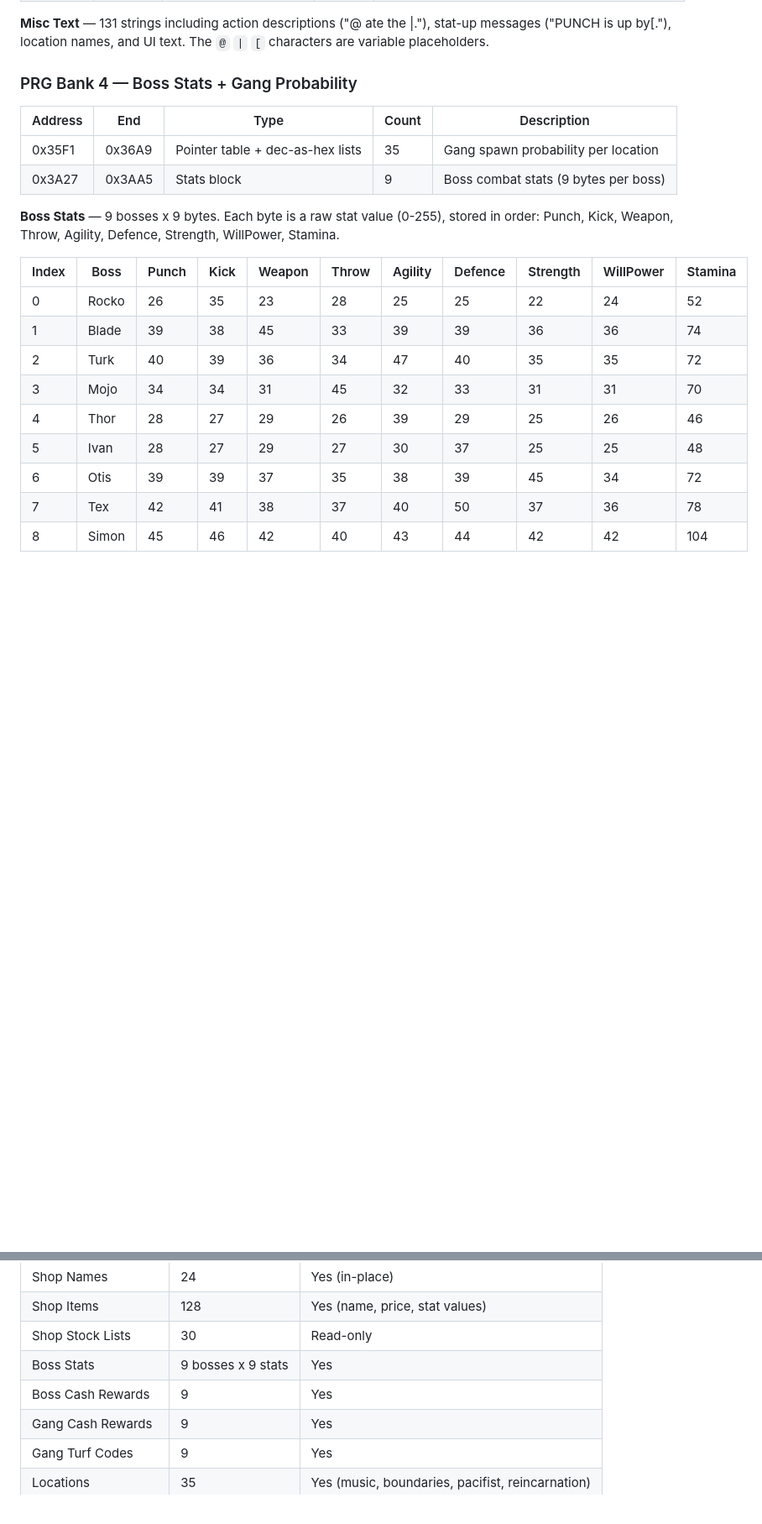
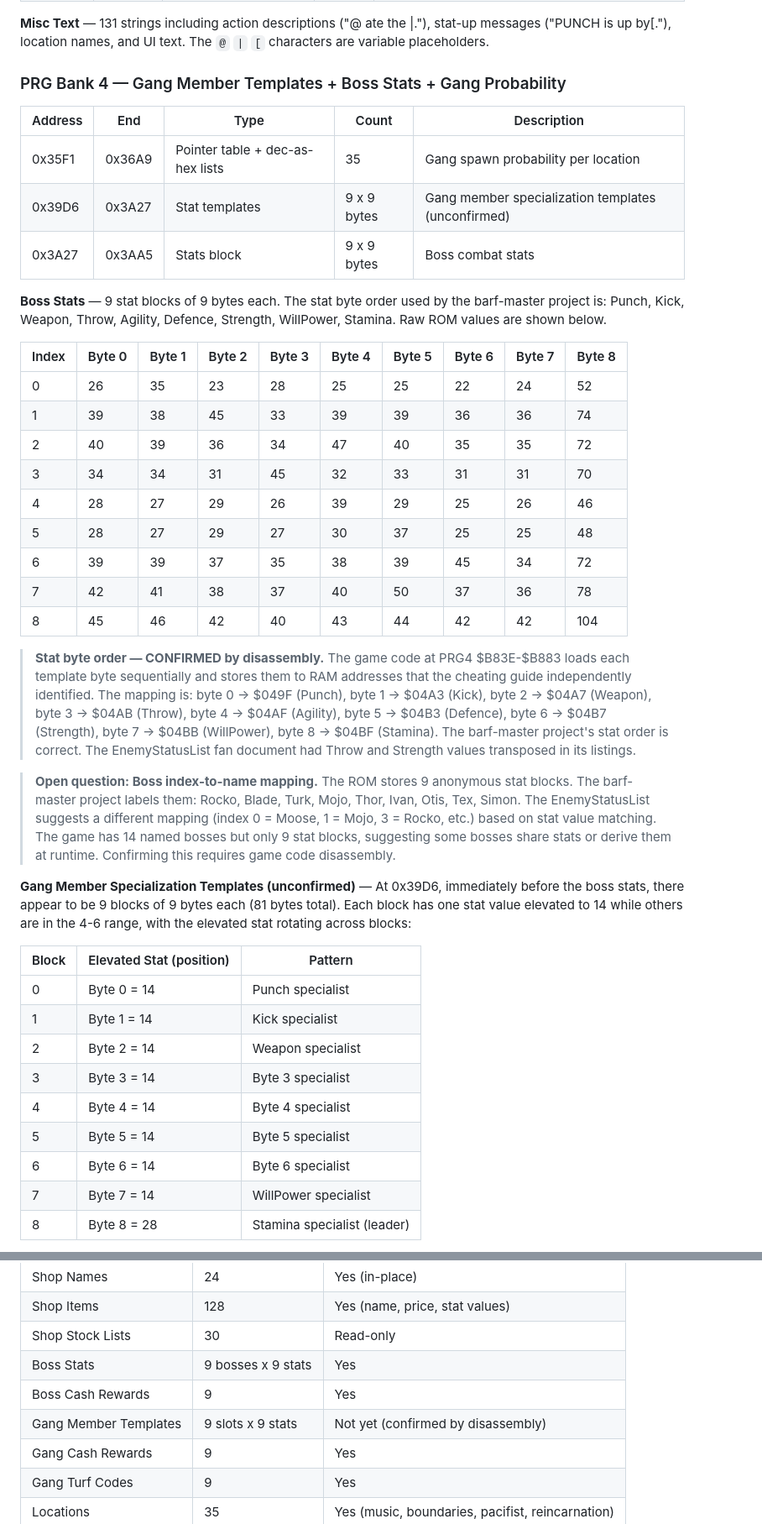
Before and after one commit to Fyrtorr/RiverCity-Editor, a Markdown page: docs/rom-format.md, 2 parts joined by grey strips. Shown at 84% size. Rendered like a GitHub page; blank space fills up the shorter version.

```diff
--- a/docs/rom-format.md
+++ b/docs/rom-format.md
@@ -186,23 +186,53 @@ Stat value bytes appear in the ROM in the order the flags are checked (SG, D, AG
 
 **Misc Text** — 131 strings including action descriptions ("@ ate the |."), stat-up messages ("PUNCH is up by[."), location names, and UI text. The `@` `|` `[` characters are variable placeholders.
 
-### PRG Bank 4 — Boss Stats + Gang Probability
+### PRG Bank 4 — Gang Member Templates + Boss Stats + Gang Probability
 
 | Address | End | Type | Count | Description |
 |---------|-----|------|-------|-------------|
 | 0x35F1 | 0x36A9 | Pointer table + dec-as-hex lists | 35 | Gang spawn probability per location |
-| 0x3A27 | 0x3AA5 | Stats block | 9 | Boss combat stats (9 bytes per boss) |
+| 0x39D6 | 0x3A27 | Stat templates | 9 x 9 bytes | Gang member specialization templates (unconfirmed) |
+| 0x3A27 | 0x3AA5 | Stats block | 9 x 9 bytes | Boss combat stats |
 
-**Boss Stats** — 9 bosses x 9 bytes. Each byte is a raw stat value (0-255), stored in order: Punch, Kick, Weapon, Throw, Agility, Defence, Strength, WillPower, Stamina.
+**Boss Stats** — 9 stat blocks of 9 bytes each. The stat byte order used by the barf-master project is: Punch, Kick, Weapon, Throw, Agility, Defence, Strength, WillPower, Stamina. Raw ROM values are shown below.
 
-| Index | Boss | Punch | Kick | Weapon | Throw | Agility | Defence | Strength | WillPower | Stamina |
-|-------|------|-------|------|--------|-------|---------|---------|----------|-----------|---------|
-| 0 | Rocko | 26 | 35 | 23 | 28 | 25 | 25 | 22 | 24 | 52 |
-| 1 | Blade | 39 | 38 | 45 | 33 | 39 | 39 | 36 | 36 | 74 |
-| 2 | Turk | 40 | 39 | 36 | 34 | 47 | 40 | 35 | 35 | 72 |
-| 3 | Mojo | 34 | 34 | 31 | 45 | 32 | 33 | 31 | 31 | 70 |
-| 4 | Thor | 28 | 27 | 29 | 26 | 39 | 29 | 25 | 26 | 46 |
-| 5 | Ivan | 28 | 27 | 29 | 27 | 30 | 37 | 25 | 25 | 48 |
-| 6 | Otis | 39 | 39 | 37 | 35 | 38 | 39 | 45 | 34 | 72 |
-| 7 | Tex | 42 | 41 | 38 | 37 | 40 | 50 | 37 | 36 | 78 |
-| 8 | Simon | 45 | 46 | 42 | 40 | 43 | 44 | 42 | 42 | 104 |
+| Index | Byte 0 | Byte 1 | Byte 2 | Byte 3 | Byte 4 | Byte 5 | Byte 6 | Byte 7 | Byte 8 |
+|-------|--------|--------|--------|--------|--------|--------|--------|--------|--------|
+| 0 | 26 | 35 | 23 | 28 | 25 | 25 | 22 | 24 | 52 |
+| 1 | 39 | 38 | 45 | 33 | 39 | 39 | 36 | 36 | 74 |
+| 2 | 40 | 39 | 36 | 34 | 47 | 40 | 35 | 35 | 72 |
+| 3 | 34 | 34 | 31 | 45 | 32 | 33 | 31 | 31 | 70 |
+| 4 | 28 | 27 | 29 | 26 | 39 | 29 | 25 | 26 | 46 |
+| 5 | 28 | 27 | 29 | 27 | 30 | 37 | 25 | 25 | 48 |
+| 6 | 39 | 39 | 37 | 35 | 38 | 39 | 45 | 34 | 72 |
+| 7 | 42 | 41 | 38 | 37 | 40 | 50 | 37 | 36 | 78 |
+| 8 | 45 | 46 | 42 | 40 | 43 | 44 | 42 | 42 | 104 |
+
+> **Stat byte order — CONFIRMED by disassembly.** The game code at PRG4 $B83E-$B883 loads
+> each template byte sequentially and stores them to RAM addresses that the cheating guide
+> independently identified. The mapping is: byte 0 -> $049F (Punch), byte 1 -> $04A3 (Kick),
+> byte 2 -> $04A7 (Weapon), byte 3 -> $04AB (Throw), byte 4 -> $04AF (Agility),
+> byte 5 -> $04B3 (Defence), byte 6 -> $04B7 (Strength), byte 7 -> $04BB (WillPower),
+> byte 8 -> $04BF (Stamina). The barf-master project's stat order is correct.
+> The EnemyStatusList fan document had Throw and Strength values transposed in its listings.
+
+> **Open question: Boss index-to-name mapping.** The ROM stores 9 anonymous stat blocks. The
+> barf-master project labels them: Rocko, Blade, Turk, Mojo, Thor, Ivan, Otis, Tex, Simon.
+> The EnemyStatusList suggests a different mapping (index 0 = Moose, 1 = Mojo, 3 = Rocko, etc.)
+> based on stat value matching. The game has 14 named bosses but only 9 stat blocks, suggesting
+> some bosses share stats or derive them at runtime. Confirming this requires game code disassembly.
+
+**Gang Member Specialization Templates (unconfirmed)** — At 0x39D6, immediately before the boss stats, there appear to be 9 blocks of 9 bytes each (81 bytes total). Each block has one stat value elevated to 14 while others are in the 4-6 range, with the elevated stat rotating across blocks:
+
+| Block | Elevated Stat (position) | Pattern |
+|-------|--------------------------|---------|
+| 0 | Byte 0 = 14 | Punch specialist |
+| 1 | Byte 1 = 14 | Kick specialist |
+| 2 | Byte 2 = 14 | Weapon specialist |
+| 3 | Byte 3 = 14 | Byte 3 specialist |
+| 4 | Byte 4 = 14 | Byte 4 specialist |
+| 5 | Byte 5 = 14 | Byte 5 specialist |
+| 6 | Byte 6 = 14 | Byte 6 specialist |
+| 7 | Byte 7 = 14 | WillPower specialist |
+| 8 | Byte 8 = 28 | Stamina specialist (leader) |
+
@@ -286,6 +368,7 @@ Check PRG bank 7 at offsets 0x0AFD-0x0AFF. If the bytes are `E8 8A 29`, it's the
 | Shop Stock Lists | 30 | Read-only |
 | Boss Stats | 9 bosses x 9 stats | Yes |
 | Boss Cash Rewards | 9 | Yes |
+| Gang Member Templates | 9 slots x 9 stats | Not yet (confirmed by disassembly) |
 | Gang Cash Rewards | 9 | Yes |
 | Gang Turf Codes | 9 | Yes |
 | Locations | 35 | Yes (music, boundaries, pacifist, reincarnation) |
```
Also changed, not shown: other parts of docs/rom-format.md (+52 -0 lines).
